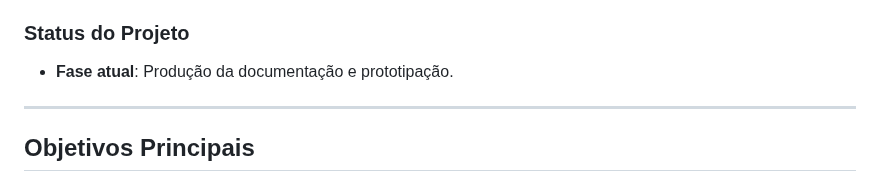
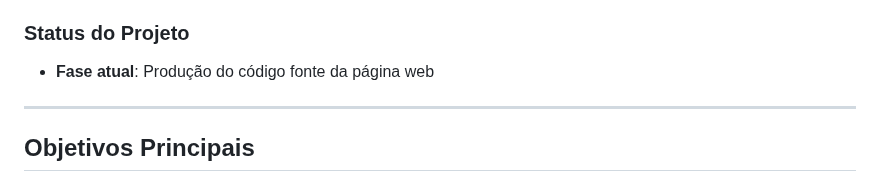
Before and after one commit to davicalheiros/projWebFrontEnd2024.2, a Markdown page: README.md, the part around the change. Drawn GitHub-style.

```diff
--- a/README.md
+++ b/README.md
@@ -16,7 +16,7 @@ O site oferece uma **experiência educativa e interativa**, com o objetivo de pr
 
 ### Status do Projeto
 
-- **Fase atual**: Produção da documentação e prototipação.
+- **Fase atual**: Produção do código fonte da página web
 
 ---
 
```
